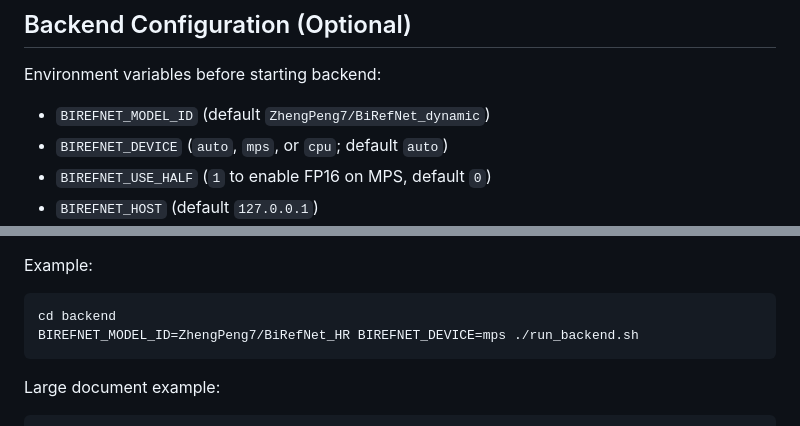
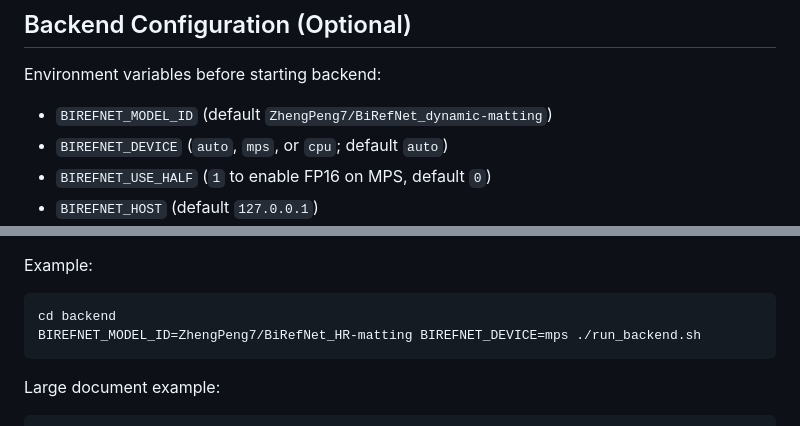
Before and after one commit to yekta/rebg, a Markdown page: README.md, 2 parts joined by grey strips. GitHub-like rendering.

````diff
--- a/README.md
+++ b/README.md
@@ -58,7 +58,7 @@ curl http://localhost:8765/health
 
 Environment variables before starting backend:
 
-- `BIREFNET_MODEL_ID` (default `ZhengPeng7/BiRefNet_dynamic`)
+- `BIREFNET_MODEL_ID` (default `ZhengPeng7/BiRefNet_dynamic-matting`)
 - `BIREFNET_DEVICE` (`auto`, `mps`, or `cpu`; default `auto`)
 - `BIREFNET_USE_HALF` (`1` to enable FP16 on MPS, default `0`)
 - `BIREFNET_HOST` (default `127.0.0.1`)
@@ -71,7 +71,7 @@ Example:
 
 ```bash
 cd backend
-BIREFNET_MODEL_ID=ZhengPeng7/BiRefNet_HR BIREFNET_DEVICE=mps ./run_backend.sh
+BIREFNET_MODEL_ID=ZhengPeng7/BiRefNet_HR-matting BIREFNET_DEVICE=mps ./run_backend.sh
 ```
 
 Large document example:
````
